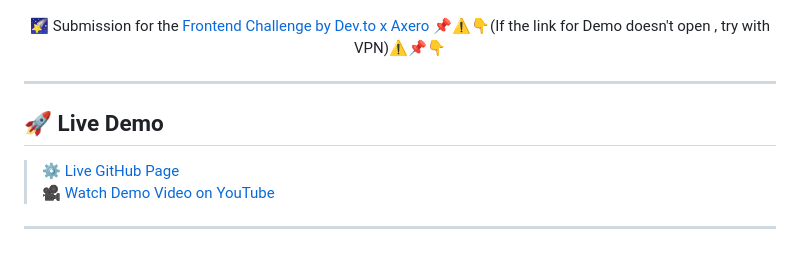
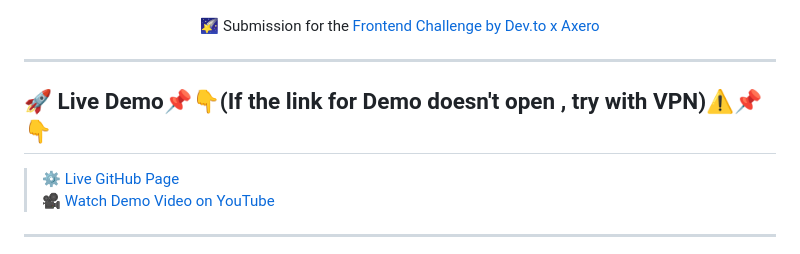
Before and after one commit to VIDAKHOSHPEY22/Nebula-Works, a Markdown page: README.md, the part around the change. Drawn GitHub-style.

Commit message:
open Demo with VPN

```diff
--- a/README.md
+++ b/README.md
@@ -21,12 +21,11 @@
 
 <p align="center">
   🌠 Submission for the <a href="https://dev.to/page/fontend-challenge-axero-contest-rules">Frontend Challenge by Dev.to x Axero</a>
-  📌⚠️👇(If the link for Demo doesn't open , try with VPN)⚠️📌👇
 </p>
 
 ---
 
-## 🚀 Live Demo
+## 🚀 Live Demo📌👇(If the link for Demo doesn't open , try with VPN)⚠️📌👇
 
 > ⚙️ [Live GitHub Page](https://vidakhoshpey22.github.io/Nebula-Works)
 > 🎥 [Watch Demo Video on YouTube](https://youtube.com/your-demo-link)
```
